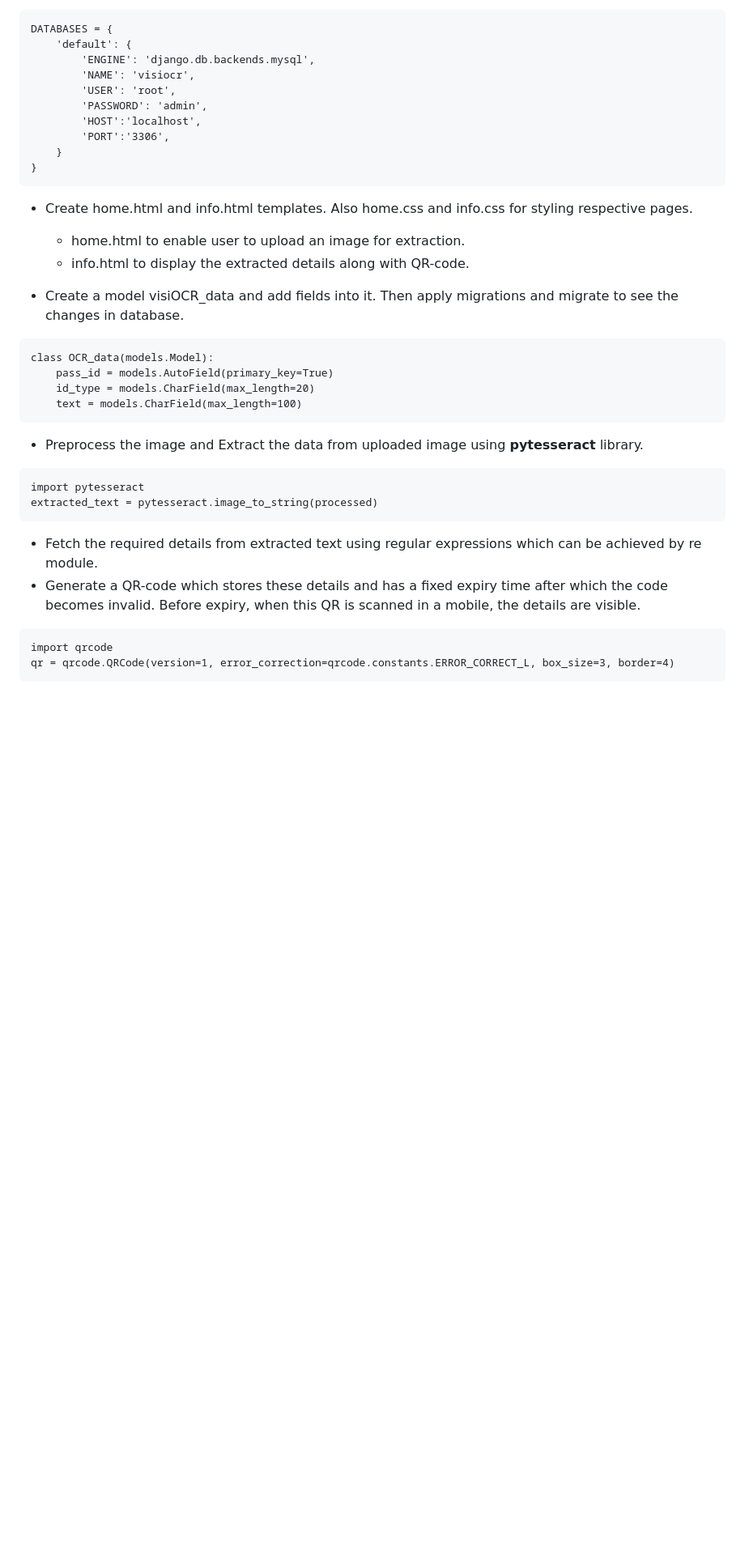
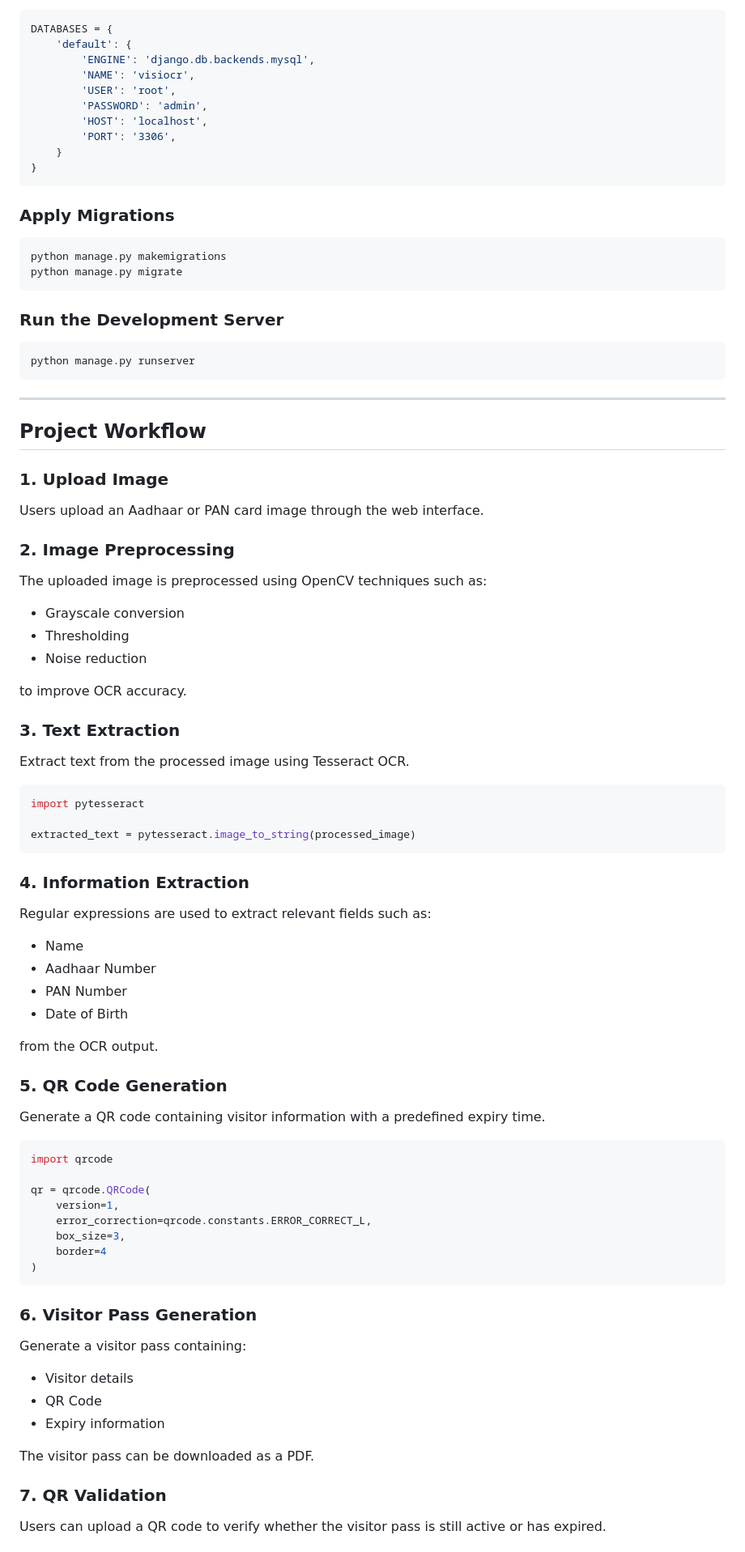
Before and after one commit to sarathvadavalli/VisiOCR-Project, a Markdown page: README.md, the part around one of its changes. Shown at 81% size. Drawn GitHub-style; blank space fills up the shorter version.

````diff
--- a/README.md
+++ b/README.md
@@ -38,30 +80,87 @@ DATABASES = {
         'NAME': 'visiocr',
         'USER': 'root',
         'PASSWORD': 'admin',
-        'HOST':'localhost',
-        'PORT':'3306',
+        'HOST': 'localhost',
+        'PORT': '3306',
     }
 }
 ```
-* Create home.html and info.html templates. Also home.css and info.css for styling respective pages.
-  - home.html to enable user to upload an image for extraction.
-  - info.html to display the extracted details along with QR-code.
 
-* Create a model visiOCR_data and add fields into it. Then apply migrations and migrate to see the changes in database.
-```
-class OCR_data(models.Model):
-    pass_id = models.AutoField(primary_key=True)
-    id_type = models.CharField(max_length=20)
-    text = models.CharField(max_length=100)
+### Apply Migrations
+
+```bash
+python manage.py makemigrations
+python manage.py migrate
 ```
 
-* Preprocess the image and Extract the data from uploaded image using <b>pytesseract</b> library.
+### Run the Development Server
+
+```bash
+python manage.py runserver
 ```
+
+---
+
+## Project Workflow
+
+### 1. Upload Image
+
+Users upload an Aadhaar or PAN card image through the web interface.
+
+### 2. Image Preprocessing
+
+The uploaded image is preprocessed using OpenCV techniques such as:
+- Grayscale conversion
+- Thresholding
+- Noise reduction
+
+to improve OCR accuracy.
+
+### 3. Text Extraction
+
+Extract text from the processed image using Tesseract OCR.
+
+```python
 import pytesseract
-extracted_text = pytesseract.image_to_string(processed)
+
+extracted_text = pytesseract.image_to_string(processed_image)
 ```
-* Fetch the required details from extracted text using regular expressions which can be achieved by re module.
-* Generate a QR-code which stores these details and has a fixed expiry time after which the code becomes invalid. Before expiry, when this QR is scanned in a mobile, the details are visible.
+
+### 4. Information Extraction
+
+Regular expressions are used to extract relevant fields such as:
+- Name
+- Aadhaar Number
+- PAN Number
+- Date of Birth
+
+from the OCR output.
+
+### 5. QR Code Generation
+
+Generate a QR code containing visitor information with a predefined expiry time.
+
+```python
+import qrcode
+
+qr = qrcode.QRCode(
+    version=1,
+    error_correction=qrcode.constants.ERROR_CORRECT_L,
+    box_size=3,
+    border=4
+)
 ```
-import qrcode
-qr = qrcode.QRCode(version=1, error_correction=qrcode.constants.ERROR_CORRECT_L, box_size=3, border=4)
+
+### 6. Visitor Pass Generation
+
+Generate a visitor pass containing:
+- Visitor details
+- QR Code
+- Expiry information
+
+The visitor pass can be downloaded as a PDF.
+
+### 7. QR Validation
+
+Users can upload a QR code to verify whether the visitor pass is still active or has expired.
+
````
Also changed, not shown: other parts of README.md (+95 -17 lines).
